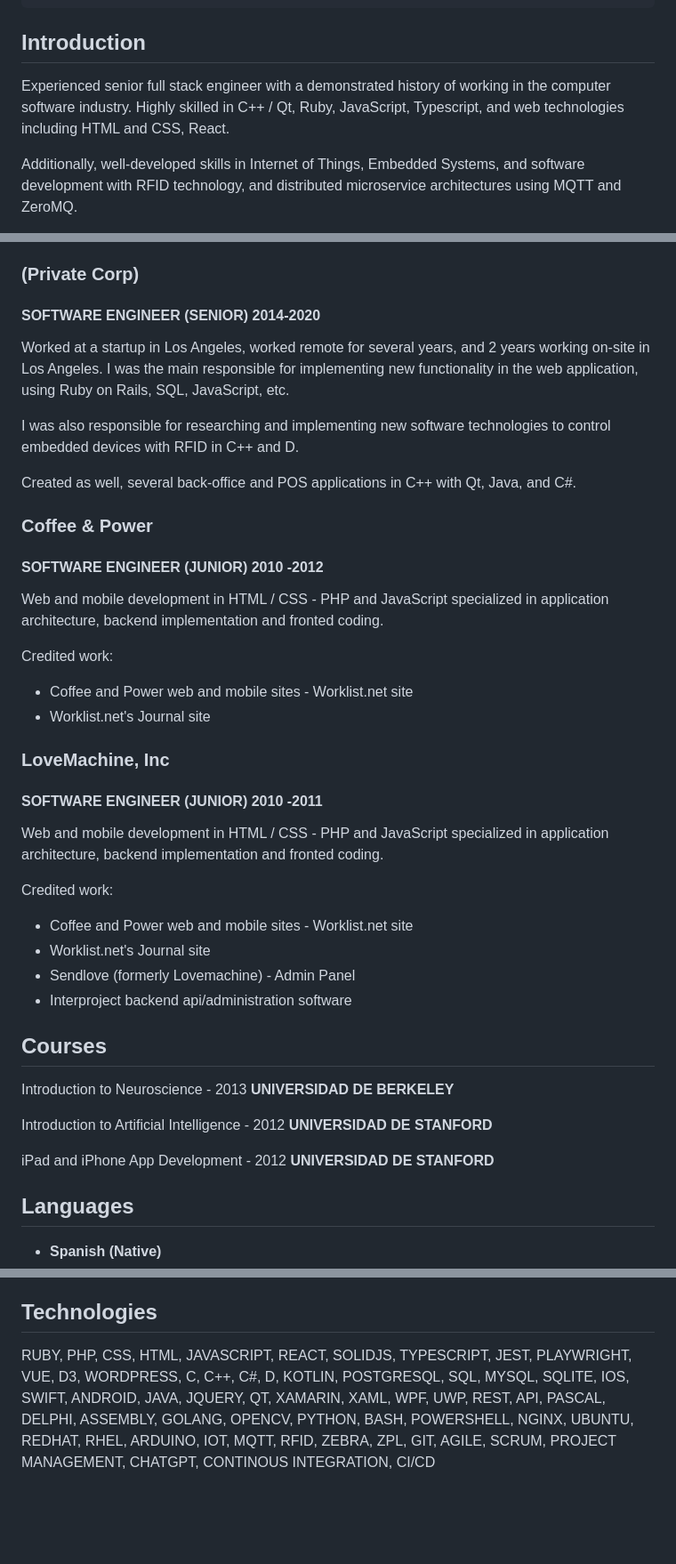
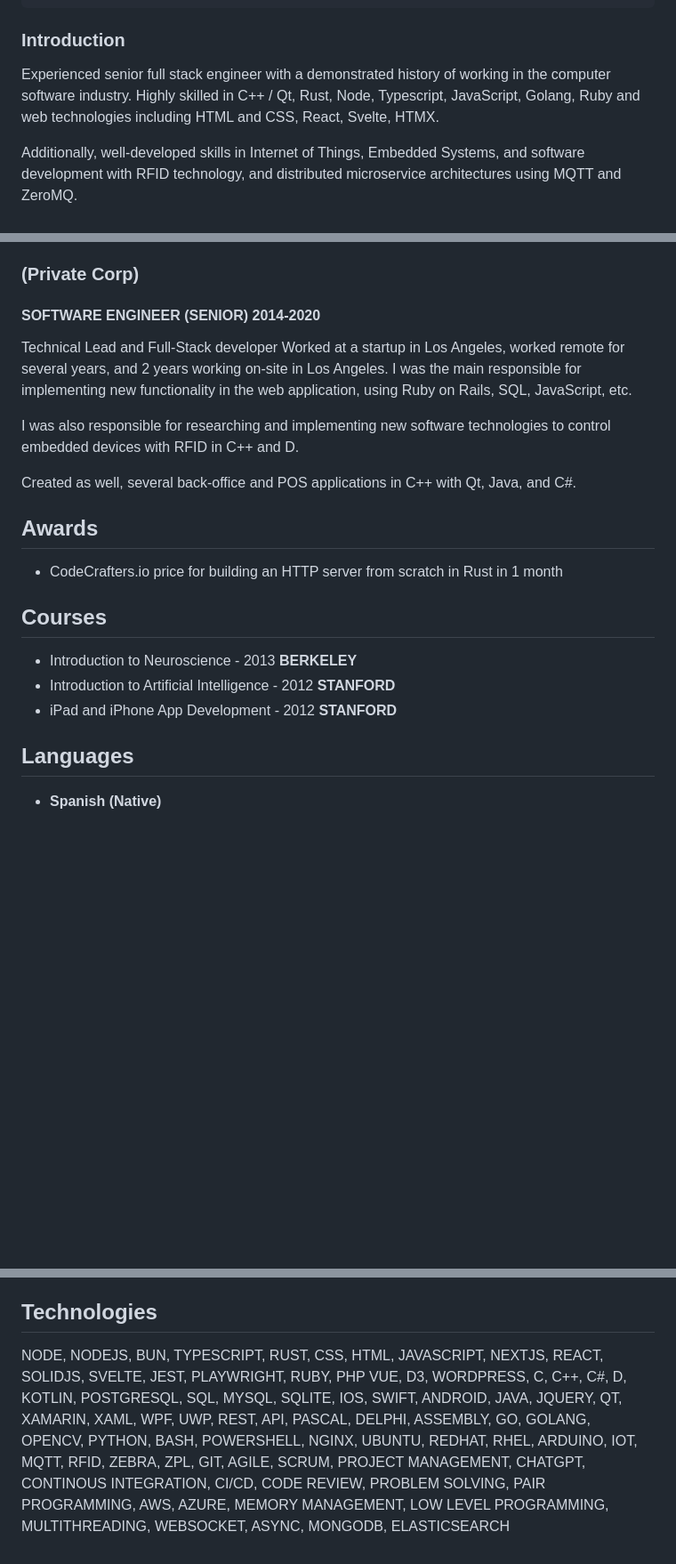
Before and after one commit to becksclair/heliasar, a Markdown page: src/pages/resume.md, 3 parts joined by grey strips. Shown: that part at 89% size. GitHub-like rendering; blank space fills up the shorter version.

Commit message:
feat: update resume content and improve formatting

```diff
--- a/src/pages/resume.md
+++ b/src/pages/resume.md
@@ -10,9 +10,9 @@ image:
 ---
 
 
-## Introduction
+### Introduction
 
-Experienced senior full stack engineer with a demonstrated history of working in the computer software industry. Highly skilled in C++ / Qt, Ruby, JavaScript, Typescript, and web technologies including HTML and CSS, React.
+Experienced senior full stack engineer with a demonstrated history of working in the computer software industry. Highly skilled in C++ / Qt, Rust, Node, Typescript, JavaScript, Golang, Ruby and web technologies including HTML and CSS, React, Svelte, HTMX.
 
 Additionally, well-developed skills in Internet of Things, Embedded Systems, and software development with RFID technology, and distributed microservice architectures using MQTT and ZeroMQ.
 
@@ -80,46 +80,22 @@ Analyzed client requirements and provided automations and full-stack solutions w
 
 #### SOFTWARE ENGINEER (SENIOR) 2014-2020
 
+Technical Lead and Full-Stack developer
 Worked at a startup in Los Angeles, worked remote for several years, and 2 years working on-site in Los Angeles. I was the main responsible for implementing new functionality in the web application, using Ruby on Rails, SQL, JavaScript, etc.
 
 I  was  also  responsible  for  researching  and  implementing  new  software  technologies  to  control  embedded devices with RFID in C++ and D.
 
 Created as well, several back-office and POS applications in C++ with Qt, Java, and C#.
 
-### Coffee & Power
+## Awards
 
-#### SOFTWARE ENGINEER (JUNIOR) 2010 -2012
-
-Web and mobile development in HTML / CSS - PHP and JavaScript specialized in application architecture, backend implementation and fronted coding.
-
-Credited work:
-
-- Coffee and Power web and mobile sites - Worklist.net site
-- Worklist.net's Journal site
-
-### LoveMachine, Inc
-
-#### SOFTWARE ENGINEER (JUNIOR) 2010 -2011
-
-Web and mobile development in HTML / CSS - PHP and JavaScript specialized in application architecture, backend implementation and fronted coding.
-
-Credited work:
-
-- Coffee and Power web and mobile sites - Worklist.net site
-- Worklist.net's Journal site
-- Sendlove (formerly Lovemachine) - Admin Panel
-- Interproject backend api/administration software
+- CodeCrafters.io price for building an HTTP server from scratch in Rust in 1 month
 
 ## Courses
 
-Introduction to Neuroscience - 2013
-**UNIVERSIDAD DE BERKELEY**
-
-Introduction to Artificial Intelligence - 2012
-**UNIVERSIDAD DE STANFORD**
-
-iPad and iPhone App Development - 2012
-**UNIVERSIDAD DE STANFORD**
+- Introduction to Neuroscience - 2013 **BERKELEY**
+- Introduction to Artificial Intelligence - 2012 **STANFORD**
+- iPad and iPhone App Development - 2012 **STANFORD**
 
 ## Languages
 
@@ -135,4 +111,4 @@ iPad and iPhone App Development - 2012
 
 ## Technologies
 
-RUBY, PHP, CSS, HTML, JAVASCRIPT, REACT, SOLIDJS, TYPESCRIPT, JEST, PLAYWRIGHT, VUE, D3, WORDPRESS, C, C++, C#, D, KOTLIN, POSTGRESQL, SQL, MYSQL, SQLITE, IOS, SWIFT, ANDROID, JAVA, JQUERY, QT, XAMARIN, XAML, WPF, UWP, REST, API, PASCAL, DELPHI, ASSEMBLY, GOLANG, OPENCV, PYTHON, BASH, POWERSHELL, NGINX, UBUNTU, REDHAT, RHEL, ARDUINO, IOT, MQTT, RFID, ZEBRA, ZPL, GIT, AGILE, SCRUM, PROJECT MANAGEMENT, CHATGPT, CONTINOUS INTEGRATION, CI/CD
+NODE, NODEJS, BUN, TYPESCRIPT, RUST, CSS, HTML, JAVASCRIPT, NEXTJS, REACT, SOLIDJS, SVELTE, JEST, PLAYWRIGHT, RUBY, PHP VUE, D3, WORDPRESS, C, C++, C#, D, KOTLIN, POSTGRESQL, SQL, MYSQL, SQLITE, IOS, SWIFT, ANDROID, JAVA, JQUERY, QT, XAMARIN, XAML, WPF, UWP, REST, API, PASCAL, DELPHI, ASSEMBLY, GO, GOLANG, OPENCV, PYTHON, BASH, POWERSHELL, NGINX, UBUNTU, REDHAT, RHEL, ARDUINO, IOT, MQTT, RFID, ZEBRA, ZPL, GIT, AGILE, SCRUM, PROJECT MANAGEMENT, CHATGPT, CONTINOUS INTEGRATION, CI/CD, CODE REVIEW, PROBLEM SOLVING, PAIR PROGRAMMING, AWS, AZURE, MEMORY MANAGEMENT, LOW LEVEL PROGRAMMING, MULTITHREADING, WEBSOCKET, ASYNC, MONGODB, ELASTICSEARCH
```
Also changed, not shown: other parts of src/pages/resume.md (+10 -10 lines).
